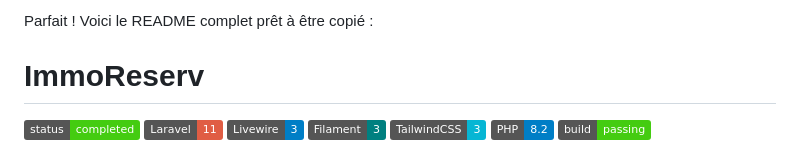
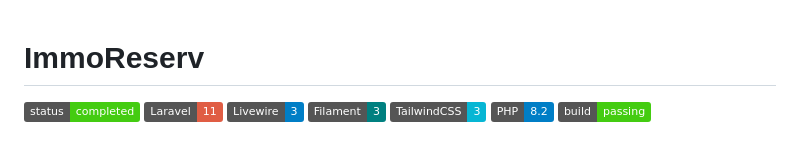
Before and after one commit to merveillekadymaitovo-stack/laravel-real-estate-booking, a Markdown page: README.md, the part around the change. Drawn GitHub-style; badges without logos.

Commit message:
Clean up README by removing introductory lines
Removed introductory text from README.

```diff
--- a/README.md
+++ b/README.md
@@ -1,6 +1,3 @@
-Parfait ! Voici le README complet prêt à être copié :
-
-
 #  ImmoReserv
 
 ![Status](https://img.shields.io/badge/status-completed-brightgreen)
```
